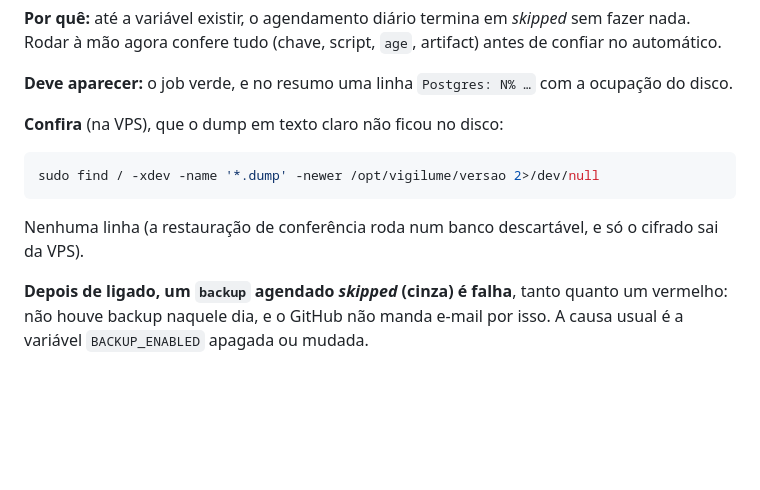
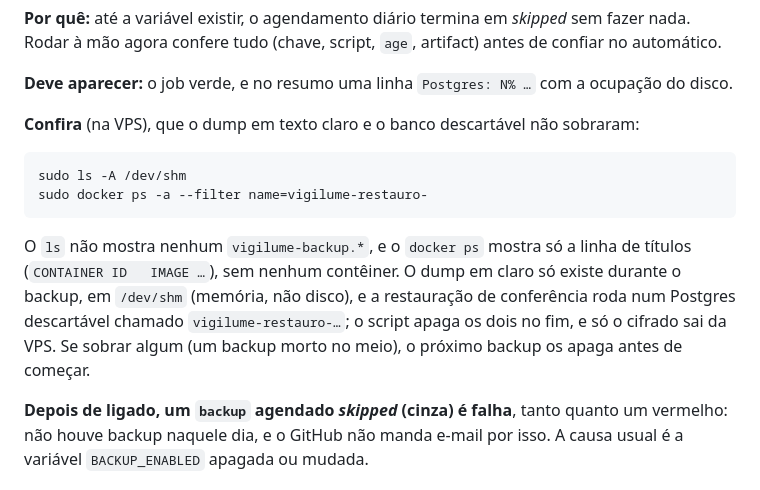
Before and after one commit to BipoXDXD/stillon, a Markdown page: docs/deploy/vps.md, the part around the change. Rendered like a GitHub page; blank space fills up the shorter version.

Commit message:
docs(vps): a conferência do 7.1 olha o /dev/shm e o postgres descartável, onde o dump em claro mora (M2)
O find -xdev excluía o tmpfs: passava sempre.

Co-Authored-By: Claude Opus 5.5 (1M context) <noreply@anthropic.com>

````diff
--- a/docs/deploy/vps.md
+++ b/docs/deploy/vps.md
@@ -1315,14 +1315,18 @@ Rodar à mão agora confere tudo (chave, script, `age`, artifact) antes de confi
 
 **Deve aparecer:** o job verde, e no resumo uma linha `Postgres: N% …` com a ocupação do disco.
 
-**Confira** (na VPS), que o dump em texto claro não ficou no disco:
-
-```bash
-sudo find / -xdev -name '*.dump' -newer /opt/vigilume/versao 2>/dev/null
-```
-
-Nenhuma linha (a restauração de conferência roda num banco descartável, e só o cifrado sai da
-VPS).
+**Confira** (na VPS), que o dump em texto claro e o banco descartável não sobraram:
+
+```bash
+sudo ls -A /dev/shm
+sudo docker ps -a --filter name=vigilume-restauro-
+```
+
+O `ls` não mostra nenhum `vigilume-backup.*`, e o `docker ps` mostra só a linha de títulos
+(`CONTAINER ID   IMAGE …`), sem nenhum contêiner. O dump em claro só existe durante o backup, em
+`/dev/shm` (memória, não disco), e a restauração de conferência roda num Postgres descartável
+chamado `vigilume-restauro-…`; o script apaga os dois no fim, e só o cifrado sai da VPS. Se sobrar
+algum (um backup morto no meio), o próximo backup os apaga antes de começar.
 
 **Depois de ligado, um `backup` agendado *skipped* (cinza) é falha**, tanto quanto um vermelho: não
 houve backup naquele dia, e o GitHub não manda e-mail por isso. A causa usual é a variável
````
